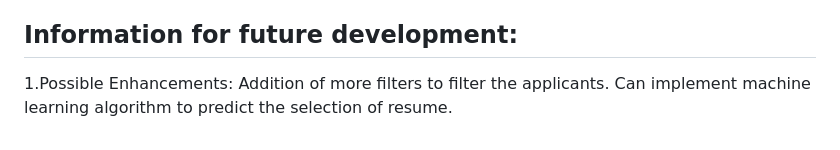
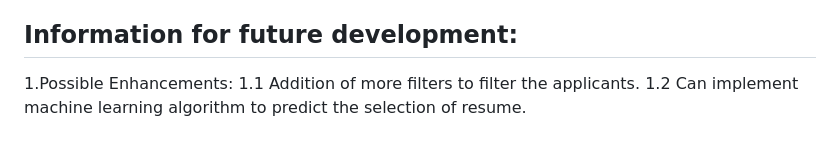
Before and after one commit to NavyaNelluri/BeyondBackgrounds, a Markdown page: README.md, the part around the change. GitHub-like rendering.

```diff
--- a/README.md
+++ b/README.md
@@ -64,5 +64,5 @@ categories like criminal record or skill set.
 
 ## Information for future development:
 1.Possible Enhancements:
-   Addition of more filters to filter the applicants.
-   Can implement machine learning algorithm to predict the selection of resume.
+   1.1 Addition of more filters to filter the applicants.
+   1.2 Can implement machine learning algorithm to predict the selection of resume.
```
